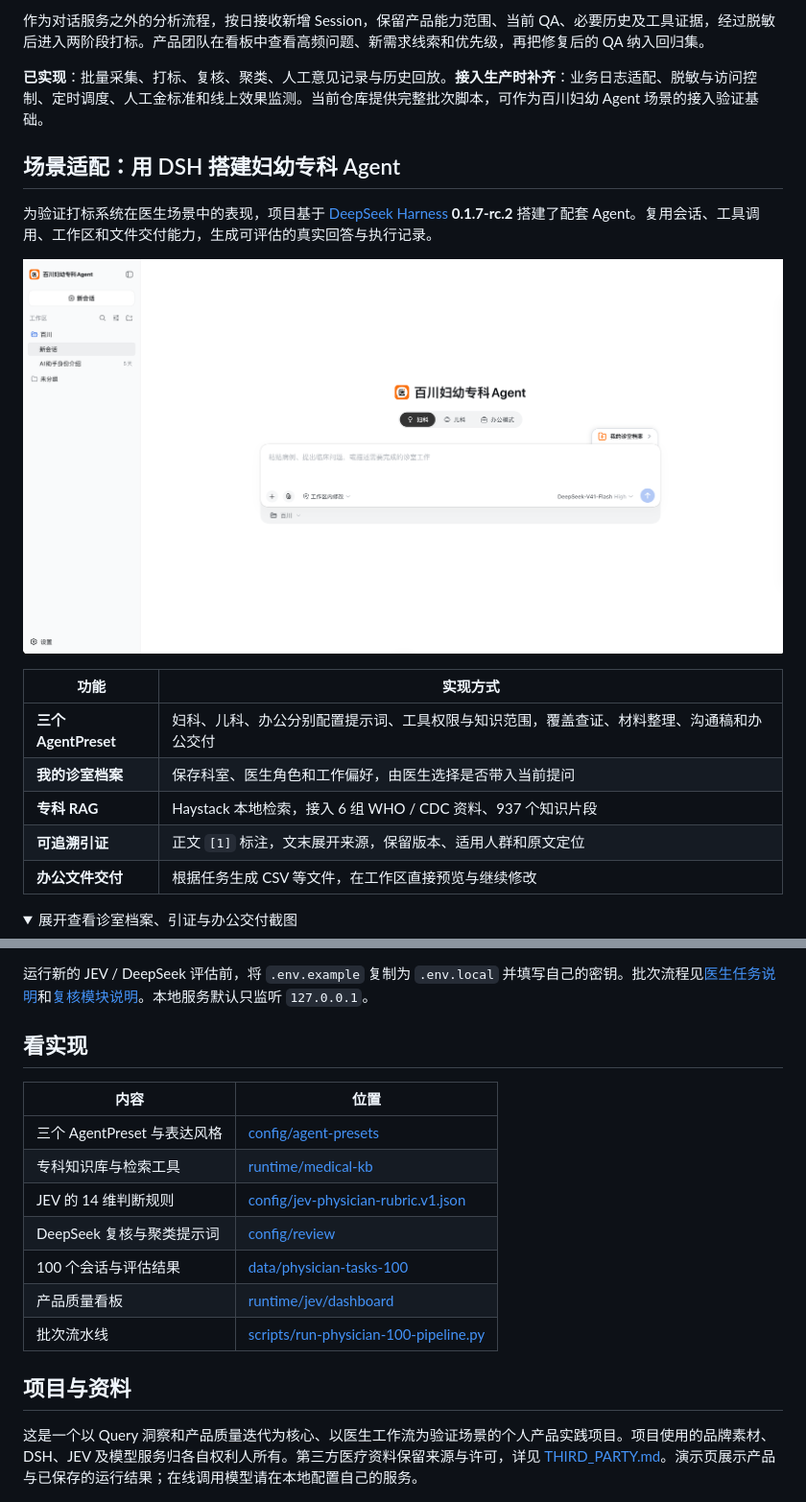
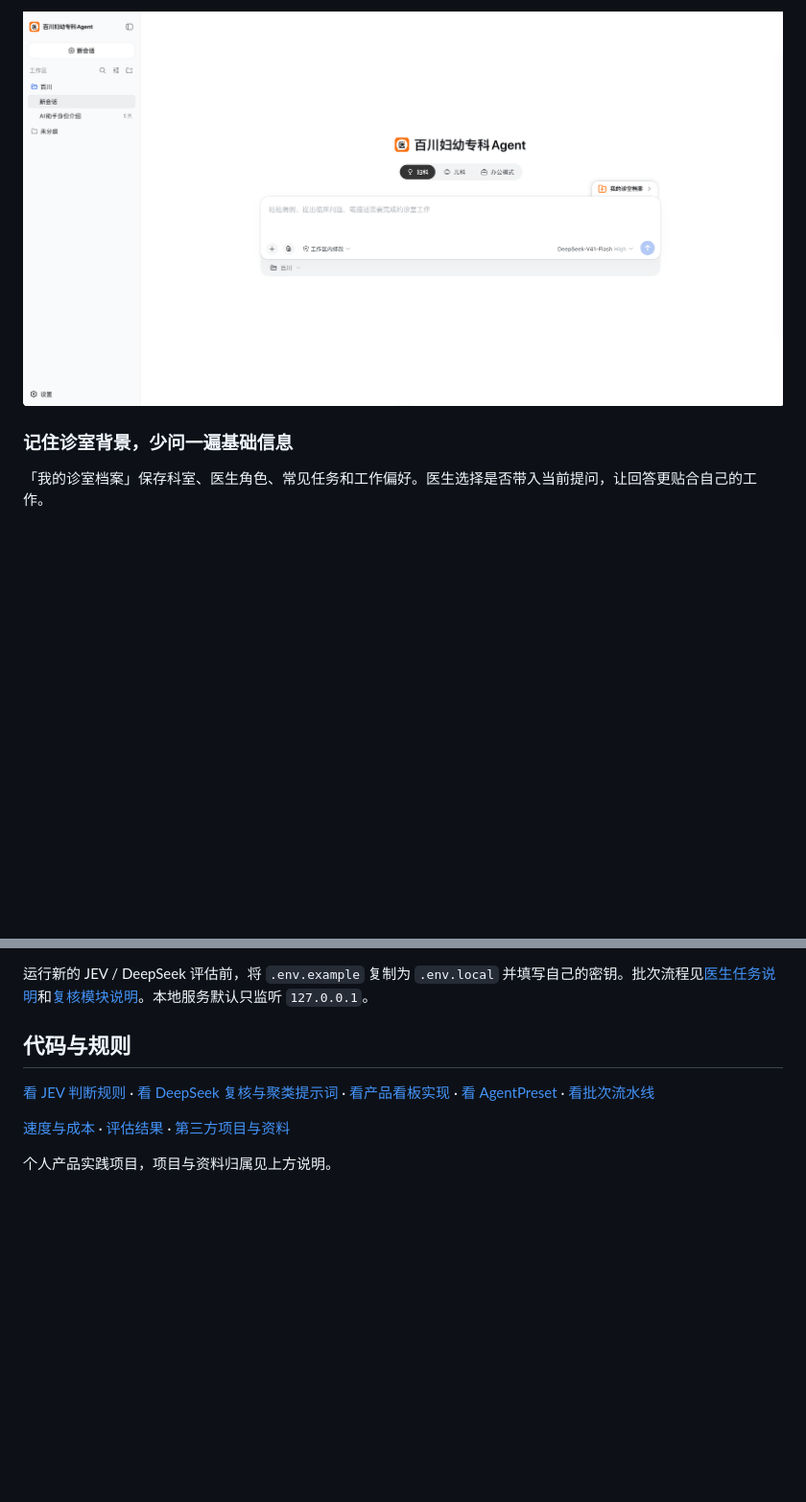
Before and after one commit to shuaweng/baichuan-clinic-agent, a Markdown page: README.md, 2 parts joined by grey strips. Shown: that part at 96% size. GitHub-like rendering; folded sections open; blank space fills up the shorter version.

```diff
--- a/README.md
+++ b/README.md
@@ -102,24 +66,9 @@ https://github.com/user-attachments/assets/fd388fe4-357a-49dc-b737-d6c828403429
 
-作为对话服务之外的分析流程，按日接收新增 Session，保留产品能力范围、当前 QA、必要历史及工具证据，经过脱敏后进入两阶段打标。产品团队在看板中查看高频问题、新需求线索和优先级，再把修复后的 QA 纳入回归集。
+![百川妇幼专科 Agent：妇科、儿科与办公模式](assets/images-videos/百川Agent启动页.png)
 
-**已实现**：批量采集、打标、复核、聚类、人工意见记录与历史回放。**接入生产时补齐**：业务日志适配、脱敏与访问控制、定时调度、人工金标准和线上效果监测。当前仓库提供完整批次脚本，可作为百川妇幼 Agent 场景的接入验证基础。
+### 记住诊室背景，少问一遍基础信息
 
-## 场景适配：用 DSH 搭建妇幼专科 Agent
-
-为验证打标系统在医生场景中的表现，项目基于 [DeepSeek Harness](https://github.com/deepseek-ai/deepseek-harness) **0.1.7-rc.2** 搭建了配套 Agent。复用会话、工具调用、工作区和文件交付能力，生成可评估的真实回答与执行记录。
-
-![妇幼专科 Agent 启动页](assets/images-videos/百川Agent启动页.png)
-
-| 功能 | 实现方式 |
-| --- | --- |
-| **三个 AgentPreset** | 妇科、儿科、办公分别配置提示词、工具权限与知识范围，覆盖查证、材料整理、沟通稿和办公交付 |
-| **我的诊室档案** | 保存科室、医生角色和工作偏好，由医生选择是否带入当前提问 |
-| **专科 RAG** | Haystack 本地检索，接入 6 组 WHO / CDC 资料、937 个知识片段 |
-| **可追溯引证** | 正文 `[1]` 标注，文末展开来源，保留版本、适用人群和原文定位 |
-| **办公文件交付** | 根据任务生成 CSV 等文件，在工作区直接预览与继续修改 |
-
-<details>
-<summary>展开查看诊室档案、引证与办公交付截图</summary>
+「我的诊室档案」保存科室、医生角色、常见任务和工作偏好。医生选择是否带入当前提问，让回答更贴合自己的工作。
 
 ![我的诊室档案](assets/images-videos/百川Agent诊室档案.png)
 
@@ -160,20 +123,12 @@ python3 scripts/dsh-local.py url
 
 运行新的 JEV / DeepSeek 评估前，将 `.env.example` 复制为 `.env.local` 并填写自己的密钥。批次流程见[医生任务说明](data/physician-tasks-100/README.md)和[复核模块说明](runtime/review/README.md)。本地服务默认只监听 `127.0.0.1`。
 
-## 看实现
+## 代码与规则
 
-| 内容 | 位置 |
-| --- | --- |
-| 三个 AgentPreset 与表达风格 | [config/agent-presets](config/agent-presets/) |
-| 专科知识库与检索工具 | [runtime/medical-kb](runtime/medical-kb/) |
-| JEV 的 14 维判断规则 | [config/jev-physician-rubric.v1.json](config/jev-physician-rubric.v1.json) |
-| DeepSeek 复核与聚类提示词 | [config/review](config/review/) |
-| 100 个会话与评估结果 | [data/physician-tasks-100](data/physician-tasks-100/) |
-| 产品质量看板 | [runtime/jev/dashboard](runtime/jev/dashboard/) |
-| 批次流水线 | [scripts/run-physician-100-pipeline.py](scripts/run-physician-100-pipeline.py) |
+[看 JEV 判断规则](config/jev-physician-rubric.v1.json) · [看 DeepSeek 复核与聚类提示词](config/review/) · [看产品看板实现](runtime/jev/dashboard/) · [看 AgentPreset](config/agent-presets/) · [看批次流水线](scripts/run-physician-100-pipeline.py)
 
-## 项目与资料
+[速度与成本](docs/速度与成本.md) · [评估结果](data/physician-tasks-100/review-report.md) · [第三方项目与资料](THIRD_PARTY.md)
 
-这是一个以 Query 洞察和产品质量迭代为核心、以医生工作流为验证场景的个人产品实践项目。项目使用的品牌素材、DSH、JEV 及模型服务归各自权利人所有。第三方医疗资料保留来源与许可，详见 [THIRD_PARTY.md](THIRD_PARTY.md)。演示页展示产品与已保存的运行结果；在线调用模型请在本地配置自己的服务。
+个人产品实践项目，项目与资料归属见上方说明。
 
 <img src="assets/demo/qr.png" width="180" alt="扫码查看产品演示">
```
Also changed, not shown: other parts of README.md (+50 -72 lines), assets/images-videos/百川AgentDeepSeek复核截图.png (added), assets/images-videos/百川Agent产品需求聚合截图.png (added), assets/images-videos/百川JEV打标截图.png (added), 3 other files.
